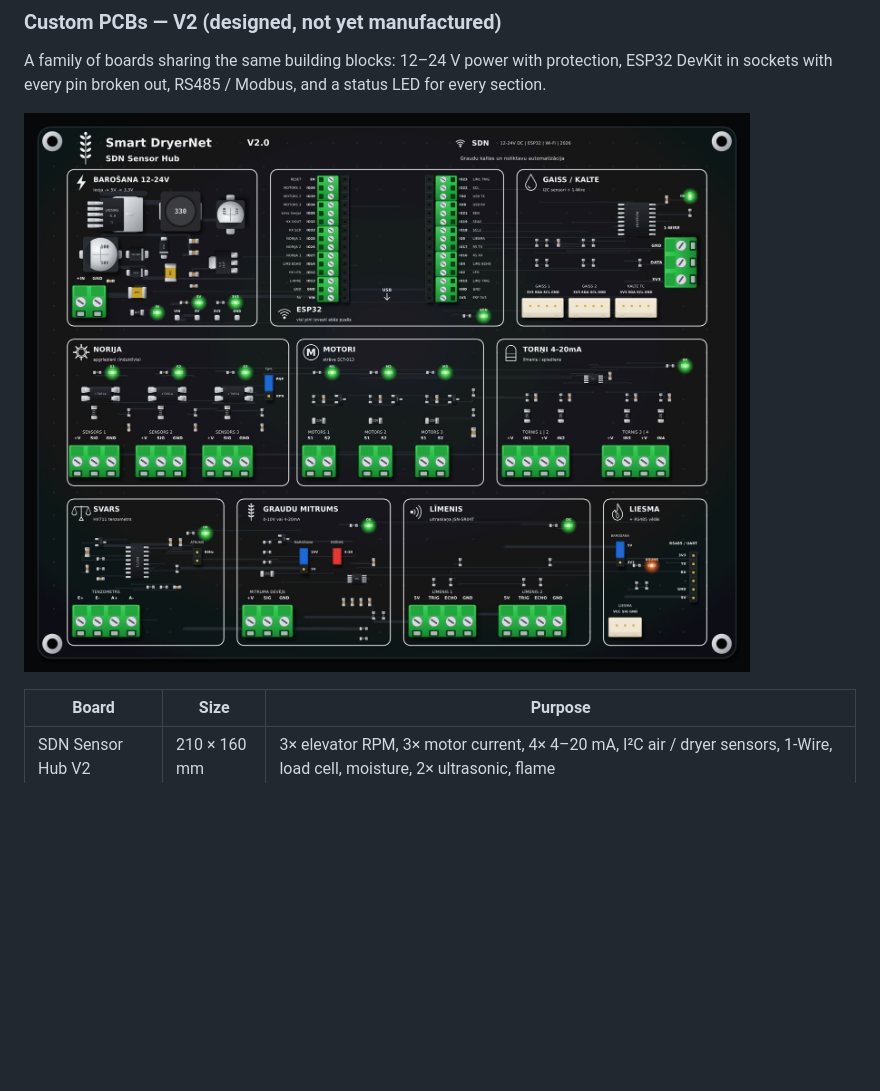
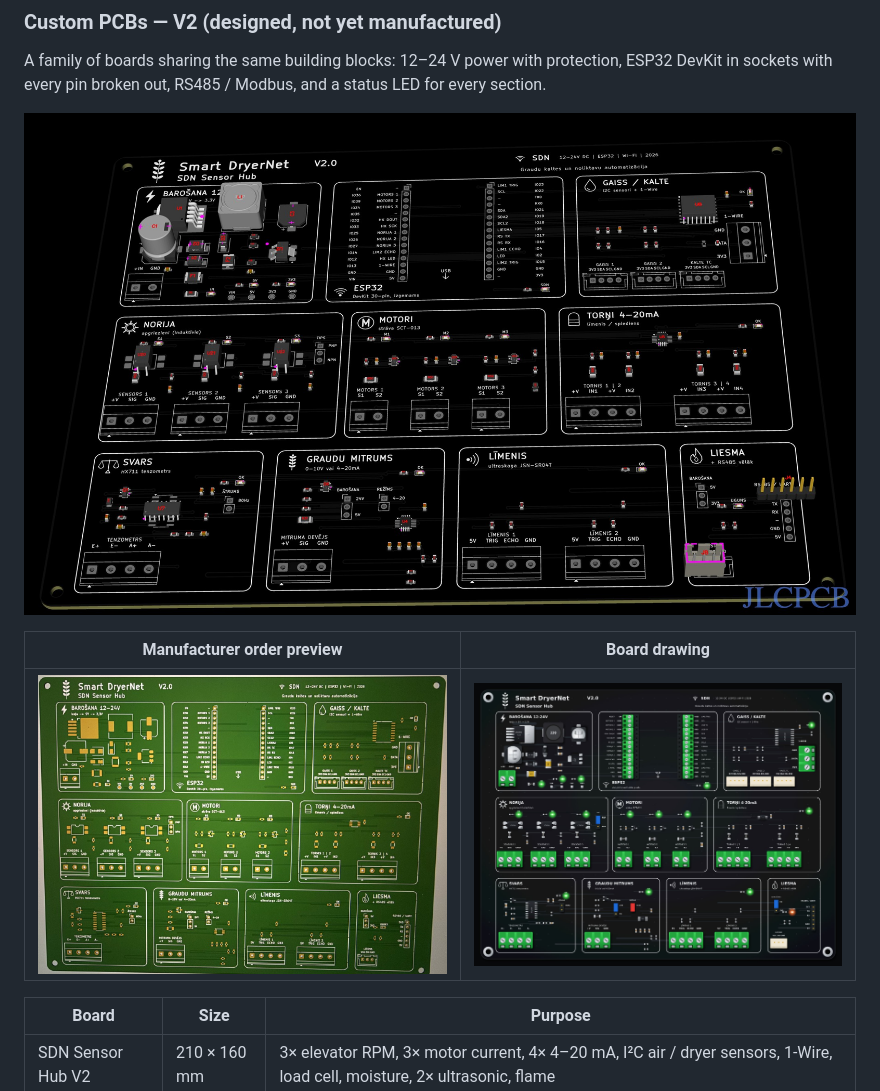
Before and after one commit to SmartDrayerNet/SDN, a Markdown page: README.md, the part around the change. Rendered like a GitHub page; pictures changed too: docs/images/pcb_hub_v2_3d.jpg (added), docs/images/pcb_hub_v2_green.jpg (added); blank space fills up the shorter version.

```diff
--- a/README.md
+++ b/README.md
@@ -83,7 +83,11 @@ A metal target passing the sensor shows up as live elevator speed (rpm) on the p
 A family of boards sharing the same building blocks: 12–24 V power with protection, ESP32 DevKit in sockets
 with every pin broken out, RS485 / Modbus, and a status LED for every section.
 
-![SDN Sensor Hub V2](docs/images/pcb_hub_v2_noesp.jpg)
+![SDN Sensor Hub V2 — 3D preview](docs/images/pcb_hub_v2_3d.jpg)
+
+| Manufacturer order preview | Board drawing |
+|---|---|
+| ![Green board preview](docs/images/pcb_hub_v2_green.jpg) | ![Hub drawing](docs/images/pcb_hub_v2_noesp.jpg) |
 
 | Board | Size | Purpose |
 |---|---|---|
```
Also changed, not shown: docs/HARDWARE.md (+5 -1 lines).
